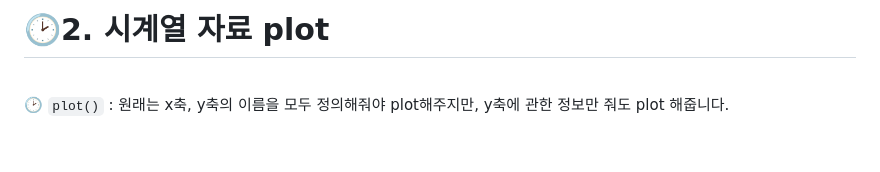
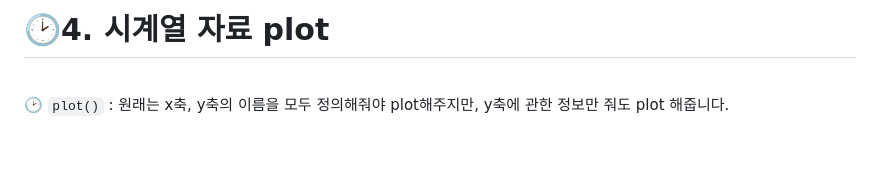
Before and after one commit to nyamin9/Advanced-Business-Analytics-Practice, a Markdown page: 함수/시계열 데이터 분석 04 - 시계열데이터 plot.md, the part around the change. Drawn GitHub-style.

```diff
--- a/함수/시계열 데이터 분석 04 - 시계열데이터 plot.md
+++ b/함수/시계열 데이터 분석 04 - 시계열데이터 plot.md
@@ -1,4 +1,4 @@
-# 🕑2. 시계열 자료 plot
+# 🕑4. 시계열 자료 plot
 
 <br>
 
```
